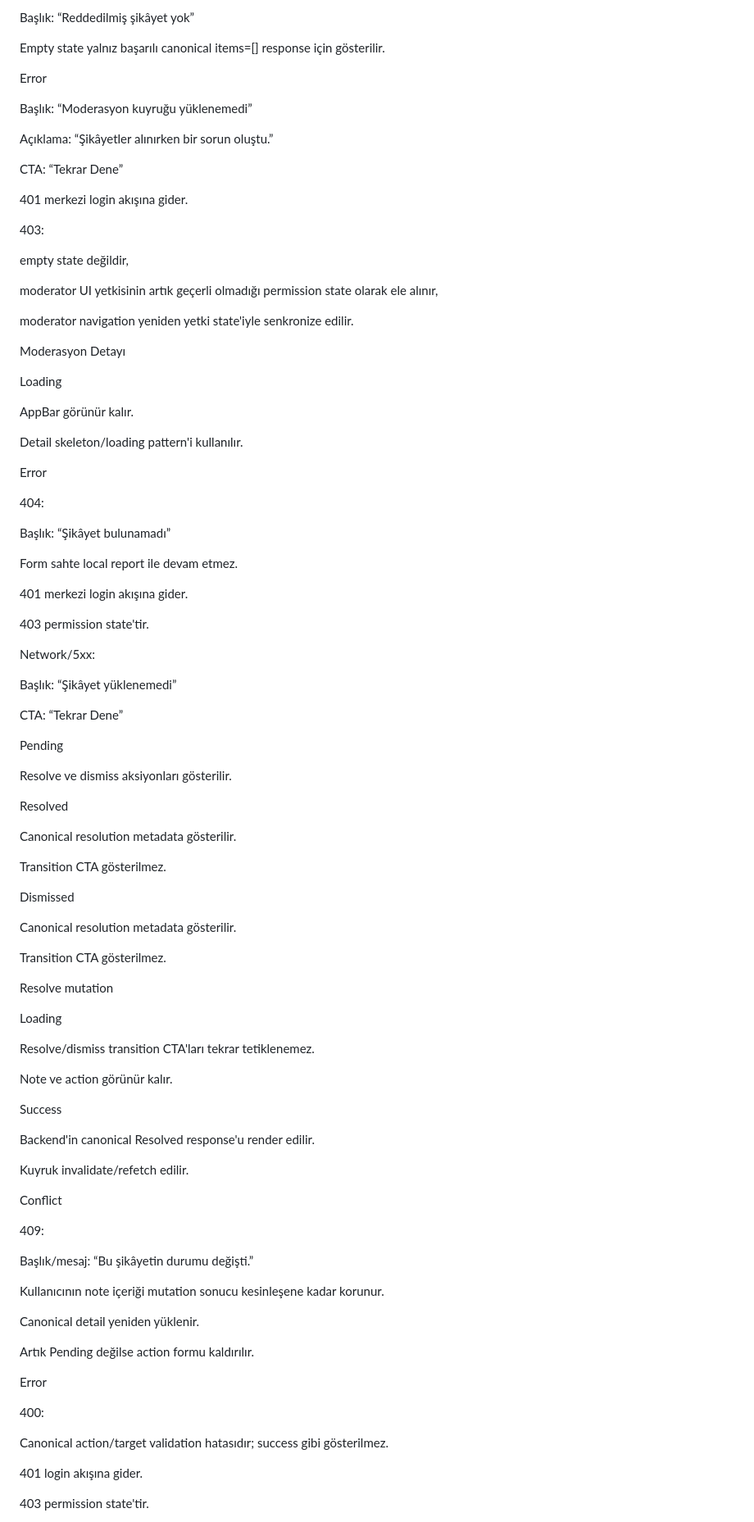
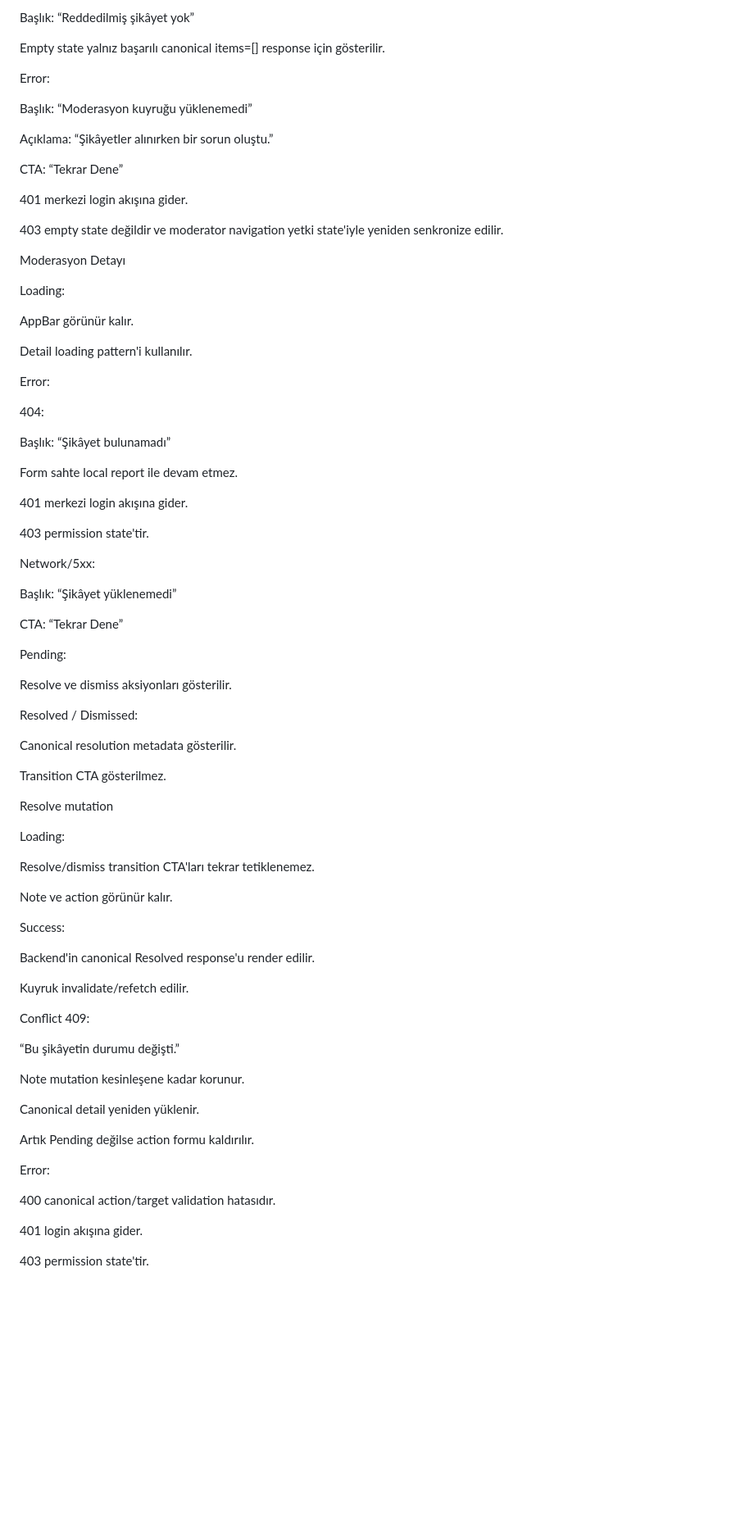
Before and after one commit to ilkankisi/pulse, a Markdown page: design/features/priority-3-security-management.md, the part around one of its changes. Shown at 82% size. GitHub-like rendering; blank space fills up the shorter version.

```diff
--- a/design/features/priority-3-security-management.md
+++ b/design/features/priority-3-security-management.md
@@ -818,7 +683,7 @@ Başlık: “Reddedilmiş şikâyet yok”
 
 Empty state yalnız başarılı canonical items=[] response için gösterilir.
 
-Error
+Error:
 
 Başlık: “Moderasyon kuyruğu yüklenemedi”
 
@@ -828,23 +693,17 @@ CTA: “Tekrar Dene”
 
 401 merkezi login akışına gider.
 
-403:
-
-empty state değildir,
-
-moderator UI yetkisinin artık geçerli olmadığı permission state olarak ele alınır,
-
-moderator navigation yeniden yetki state'iyle senkronize edilir.
+403 empty state değildir ve moderator navigation yetki state'iyle yeniden senkronize edilir.
 
 Moderasyon Detayı
 
-Loading
+Loading:
 
 AppBar görünür kalır.
 
-Detail skeleton/loading pattern'i kullanılır.
+Detail loading pattern'i kullanılır.
 
-Error
+Error:
 
 404:
 
@@ -862,17 +721,11 @@ Başlık: “Şikâyet yüklenemedi”
 
 CTA: “Tekrar Dene”
 
-Pending
+Pending:
 
 Resolve ve dismiss aksiyonları gösterilir.
 
-Resolved
-
-Canonical resolution metadata gösterilir.
-
-Transition CTA gösterilmez.
-
-Dismissed
+Resolved / Dismissed:
 
 Canonical resolution metadata gösterilir.
 
@@ -880,35 +733,31 @@ Transition CTA gösterilmez.
 
 Resolve mutation
 
-Loading
+Loading:
 
 Resolve/dismiss transition CTA'ları tekrar tetiklenemez.
 
 Note ve action görünür kalır.
 
-Success
+Success:
 
 Backend'in canonical Resolved response'u render edilir.
 
 Kuyruk invalidate/refetch edilir.
 
-Conflict
+Conflict 409:
 
-409:
+“Bu şikâyetin durumu değişti.”
 
-Başlık/mesaj: “Bu şikâyetin durumu değişti.”
-
-Kullanıcının note içeriği mutation sonucu kesinleşene kadar korunur.
+Note mutation kesinleşene kadar korunur.
 
 Canonical detail yeniden yüklenir.
 
 Artık Pending değilse action formu kaldırılır.
 
-Error
+Error:
 
-400:
-
-Canonical action/target validation hatasıdır; success gibi gösterilmez.
+400 canonical action/target validation hatasıdır.
 
 401 login akışına gider.
 
```
Also changed, not shown: other parts of design/features/priority-3-security-management.md (+71 -210 lines).
